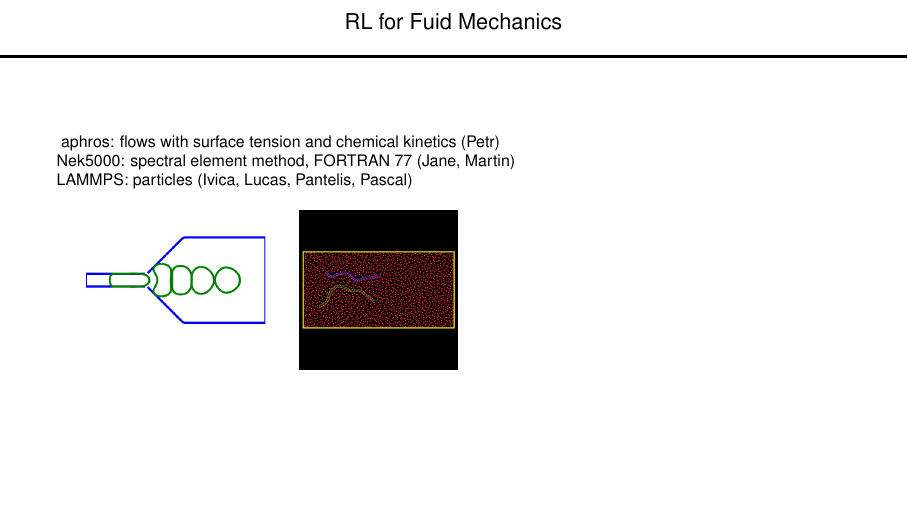
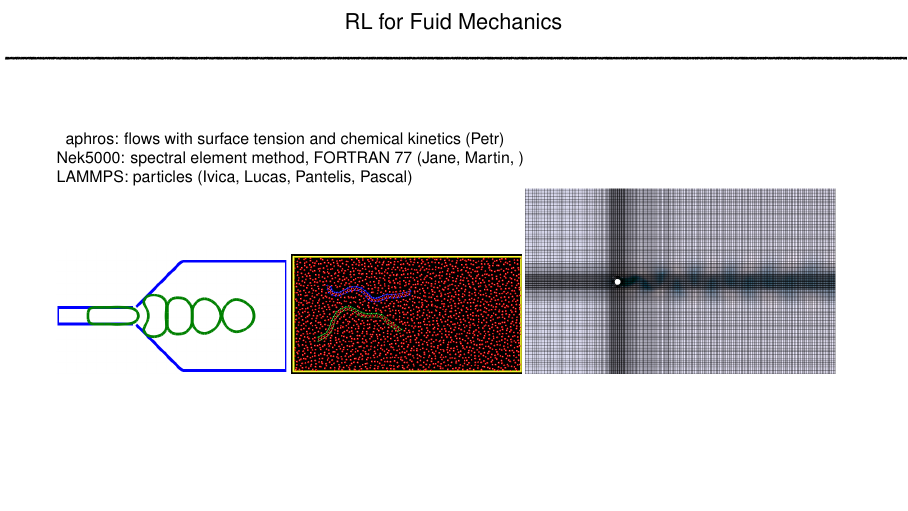
Before and after one commit to slitvinov/gm, LaTeX slides (main.tex, which reads sty/def.tex): the whole page. Compiled offline with pdfLaTeX.

Commit message:
add lines

```diff
--- a/main.tex
+++ b/main.tex
@@ -12,19 +12,12 @@
 \bframe{RL for Fuid Mechanics}
 aphros: flows with surface tension and chemical kinetics (Petr)
 \newline
-Nek5000: spectral element method, FORTRAN 77 (Jane, Martin)
+Nek5000: spectral element method, FORTRAN 77 (Jane, Martin, )
 \newline
 LAMMPS: particles (Ivica, Lucas, Pantelis, Pascal)
 \newline
-\includegraphics[width=0.3\textwidth]{i/aphros.png}
-\includegraphics[width=0.2\textwidth]{i/lammps.png}
-%\includegraphics[width=0.2\textwidth]{i/aphros.png}
+\includegraphics[width=0.29\textwidth]{i/aphros.png}
+\includegraphics[width=0.29\textwidth]{i/lammps.png}
+\includegraphics[width=0.39\textwidth]{i/nek.png}
 \eframe
-
-%\input{t/main.tex}
-%\input{t/eq.tex}
-%\input{t/method.tex}
-%\input{t/paper.tex}
-%\input{t/bib.tex}
-
 \end{document}
--- a/sty/def.tex
+++ b/sty/def.tex
@@ -1,13 +1,10 @@
-% See goo.gl/wGteI5
-% Define
-% \bframe{Title}
-%   Slide
-% \eframe
 \newcommand{\topline}{%
-  \tikz[remember picture,overlay] {%
-    \draw[black, line width=0.15em] (
-    [yshift=-1cm]current page.north west)
-             -- ([yshift=-1cm,xshift=\paperwidth]current page.north west);}}
+  \begin{tikzpicture}[remember picture,overlay]
+   \node[xshift=0.5\paperwidth,yshift=-1cm] at (current page.north west){%
+    \includegraphics[width=\paperwidth]{i/line.png}};
+  \end{tikzpicture}
+}
+
 \long\def\bframe#1#2\eframe{\begin{frame}{#1}\topline#2\end{frame}}
 \long\def\bbframe#1\eframe{\begin{frame}#1\end{frame}}
 \long\def\be#1\ee{\begin{align*}#1\end{align*}}
```
Also changed, not shown: Makefile, i/aphros.png, i/lammps.png, i/line.png (added), i/nek.png (added), 2 other files.
